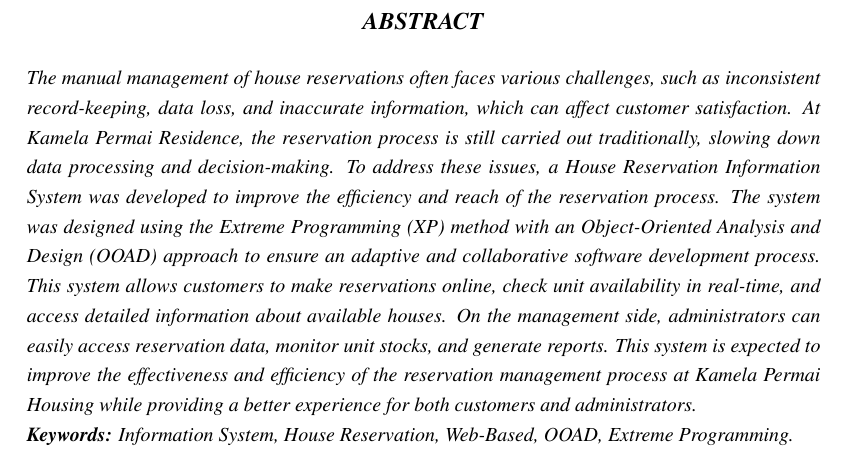
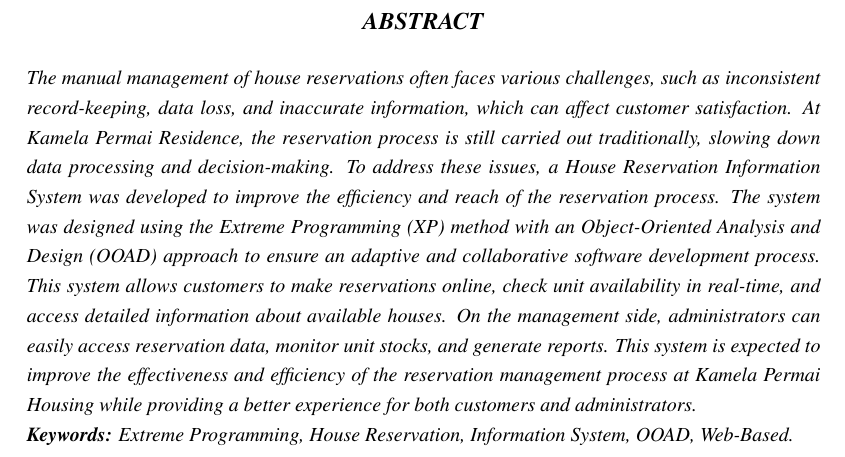
Before and after one commit to jefyokta/kamela2, a LaTeX document (latex/kerjapraktek.tex, which reads latex/halamandepan/abstrakInggris.tex): part of page 7 of 67, cut so that both start at the same text. Compiled offline with pdfLaTeX.

Commit message:
revisi abstrak inggris

```diff
--- a/latex/halamandepan/abstrakInggris.tex
+++ b/latex/halamandepan/abstrakInggris.tex
@@ -15,4 +15,4 @@
 \noindent
 \fontsize{10pt}{12pt}\selectfont
 \emph{The manual management of house reservations often faces various challenges, such as inconsistent record-keeping, data loss, and inaccurate information, which can affect customer satisfaction. At Kamela Permai Residence, the reservation process is still carried out traditionally, slowing down data processing and decision-making. To address these issues, a House Reservation Information System was developed to improve the efficiency and reach of the reservation process. The system was designed using the Extreme Programming (XP) method with an Object-Oriented Analysis and Design (OOAD) approach to ensure an adaptive and collaborative software development process. This system allows customers to make reservations online, check unit availability in real-time, and access detailed information about available houses. On the management side, administrators can easily access reservation data, monitor unit stocks, and generate reports. This system is expected to improve the effectiveness and efficiency of the reservation management process at Kamela Permai Housing while providing a better experience for both customers and administrators.}\\
-\noindent{\emph{\textbf{Keywords:} \textit{Information System, House Reservation, Web-Based, OOAD, Extreme Programming.}}} \\
+\noindent{\emph{\textbf{Keywords:} \textit{Extreme Programming, House Reservation, Information System, OOAD, Web-Based.}}} \\
```
Also changed, not shown: 1 other file.
